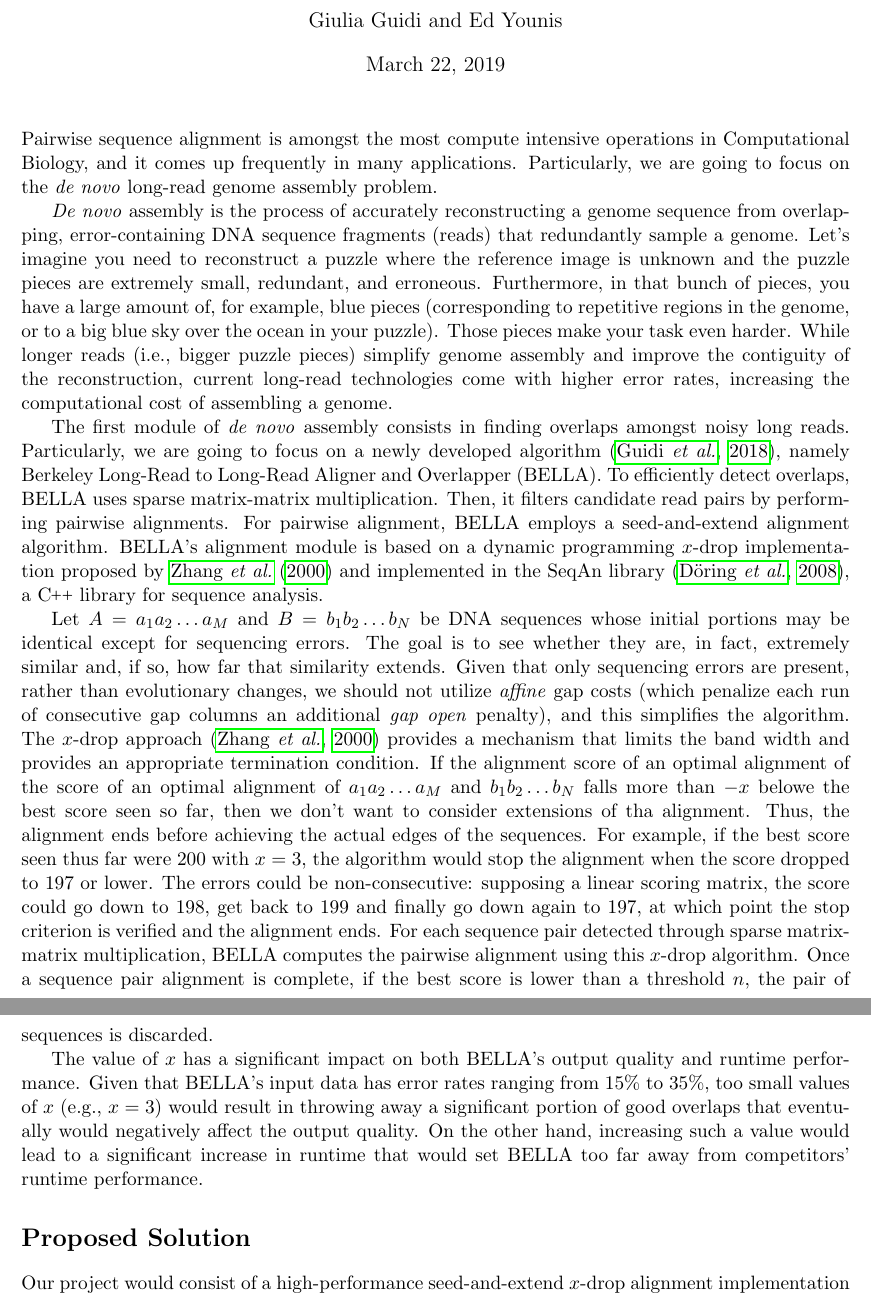
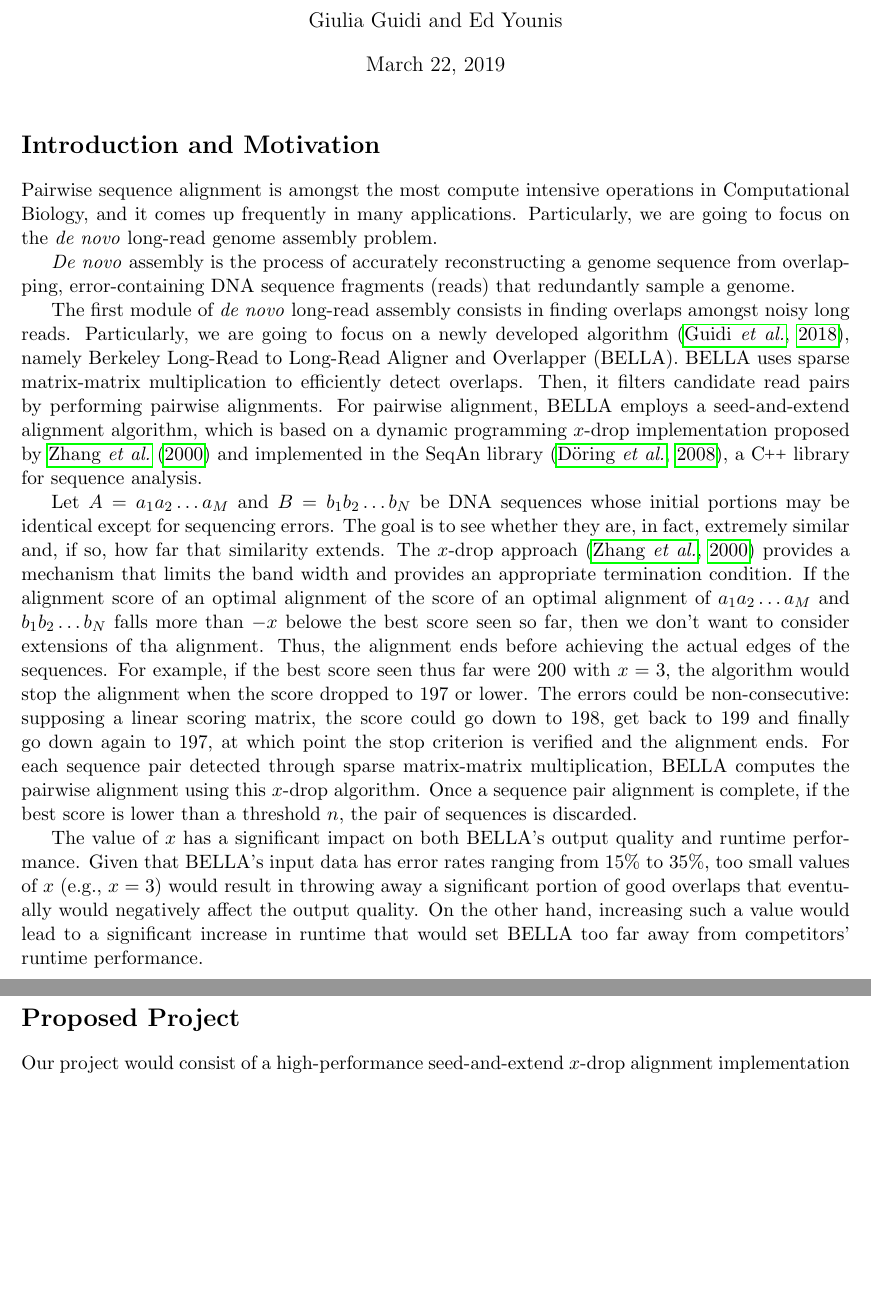
Before and after one commit to XavierRefactor/xavier-logan-dev, a LaTeX document (doc/report.tex, which reads doc/sections/introduction.tex): two parts of pages 1 and 2 of 2, joined at a grey line, cut so that both start at the same text, the shorter picture padded with empty space. Compiled offline with pdfLaTeX.

Commit message:
proposal completed

```diff
--- a/doc/report.tex
+++ b/doc/report.tex
@@ -85,8 +85,9 @@
 
 \begin{document}
 \maketitle
+\section*{Introduction and Motivation}
 \input{sections/introduction}
-\section*{Proposed Solution}
+\section*{Proposed Project}
 \input{sections/proposal}
 \bibliographystyle{natbib}
 \bibliography{document}
--- a/doc/sections/introduction.tex
+++ b/doc/sections/introduction.tex
@@ -3,21 +3,22 @@ Pairwise sequence alignment is amongst the most compute intensive operations in
 Particularly, we are going to focus on the \denovo long-read genome assembly problem.
 
 \Denovo assembly is the process of accurately reconstructing a genome sequence from overlapping, error-containing DNA sequence fragments (reads) that redundantly sample a genome.
-Let's imagine you need to reconstruct a puzzle where the reference image is unknown and the puzzle pieces are extremely small, redundant, and erroneous.
-Furthermore, in that bunch of pieces, you have a large amount of, for example, blue pieces (corresponding to repetitive regions in the genome, or to a big blue sky over the ocean in your puzzle).
-Those pieces make your task even harder. While longer reads (i.e., bigger puzzle pieces) simplify genome assembly and improve the contiguity of the reconstruction, current long-read technologies come with higher error rates, increasing the computational cost of assembling a genome.
+%Let's imagine you need to reconstruct a puzzle where the reference image is unknown and the puzzle pieces are extremely small, redundant, and erroneous.
+%Furthermore, in that bunch of pieces, you have a large amount of, for example, blue pieces (corresponding to repetitive regions in the genome, or to a big blue sky over the ocean in your puzzle).
+%Those pieces make your task even harder. While longer reads (i.e., bigger puzzle pieces) simplify genome assembly and improve the contiguity of the reconstruction, current long-read technologies come with higher error rates, increasing the computational cost of assembling a genome.
 
-The first module of \denovo assembly consists in finding overlaps amongst noisy long reads.
+The first module of \denovo long-read assembly consists in finding overlaps amongst noisy long reads.
 Particularly, we are going to focus on a newly developed algorithm~\citep{guidi2018bella}, namely Berkeley Long-Read to Long-Read Aligner and Overlapper (BELLA).
-To efficiently detect overlaps, BELLA uses sparse matrix-matrix multiplication.
+BELLA uses sparse matrix-matrix multiplication to efficiently detect overlaps.
 Then, it filters candidate read pairs by performing pairwise alignments.
-For pairwise alignment, BELLA employs a seed-and-extend alignment algorithm. BELLA's alignment module is based on a dynamic programming $x$-drop implementation proposed by~\citet{zhang2000greedy} and implemented in the SeqAn library~\citep{doring2008seqan}, a \CC library for sequence analysis.
+For pairwise alignment, BELLA employs a seed-and-extend alignment algorithm, which is based on a dynamic programming $x$-drop implementation proposed by~\citet{zhang2000greedy} and implemented in the SeqAn library~\citep{doring2008seqan}, a \CC library for sequence analysis.
 
 Let $A = a_1a_2 \dots a_M$ and $B = b_1b_2 \dots b_N$ be DNA sequences whose initial portions may be identical except for sequencing errors.
 The goal is to see whether they are, in fact, extremely similar and, if so, how far that similarity extends.
-Given that only sequencing errors are present, rather than evolutionary changes, we should not utilize \textit{affine} gap costs (which penalize each run of consecutive gap columns an additional \textit{gap open} penalty), and this simplifies the algorithm.
+%Given that only sequencing errors are present, rather than evolutionary changes, we should not utilize \textit{affine} gap costs (which penalize each run of consecutive gap columns an additional \textit{gap open} penalty), and this simplifies the algorithm.
 The $x$-drop approach~\citep{zhang2000greedy} provides a mechanism that limits the band width and provides an appropriate termination condition.
-If the alignment score of an optimal alignment of  the score of an optimal alignment of $a_1a_2 \dots a_M$ and $b_1b_2 \dots b_N$ falls more than $-x$ belowe the best score seen so far, then we don't want to consider extensions of tha alignment. Thus, the alignment ends before achieving the actual edges of the sequences.
+If the alignment score of an optimal alignment of the score of an optimal alignment of $a_1a_2 \dots a_M$ and $b_1b_2 \dots b_N$ falls more than $-x$ belowe the best score seen so far, then we don't want to consider extensions of tha alignment.
+Thus, the alignment ends before achieving the actual edges of the sequences.
 For example, if the best score seen thus far were $200$ with $x = 3$, the algorithm would stop the alignment when the score dropped to $197$ or lower.
 The errors could be non-consecutive: supposing a linear scoring matrix, the score could go down to $198$, get back to $199$ and finally go down again to $197$, at which point the stop criterion is verified and the alignment ends.
 For each sequence pair detected through sparse matrix-matrix multiplication, BELLA computes the pairwise alignment using this $x$-drop algorithm.
```
